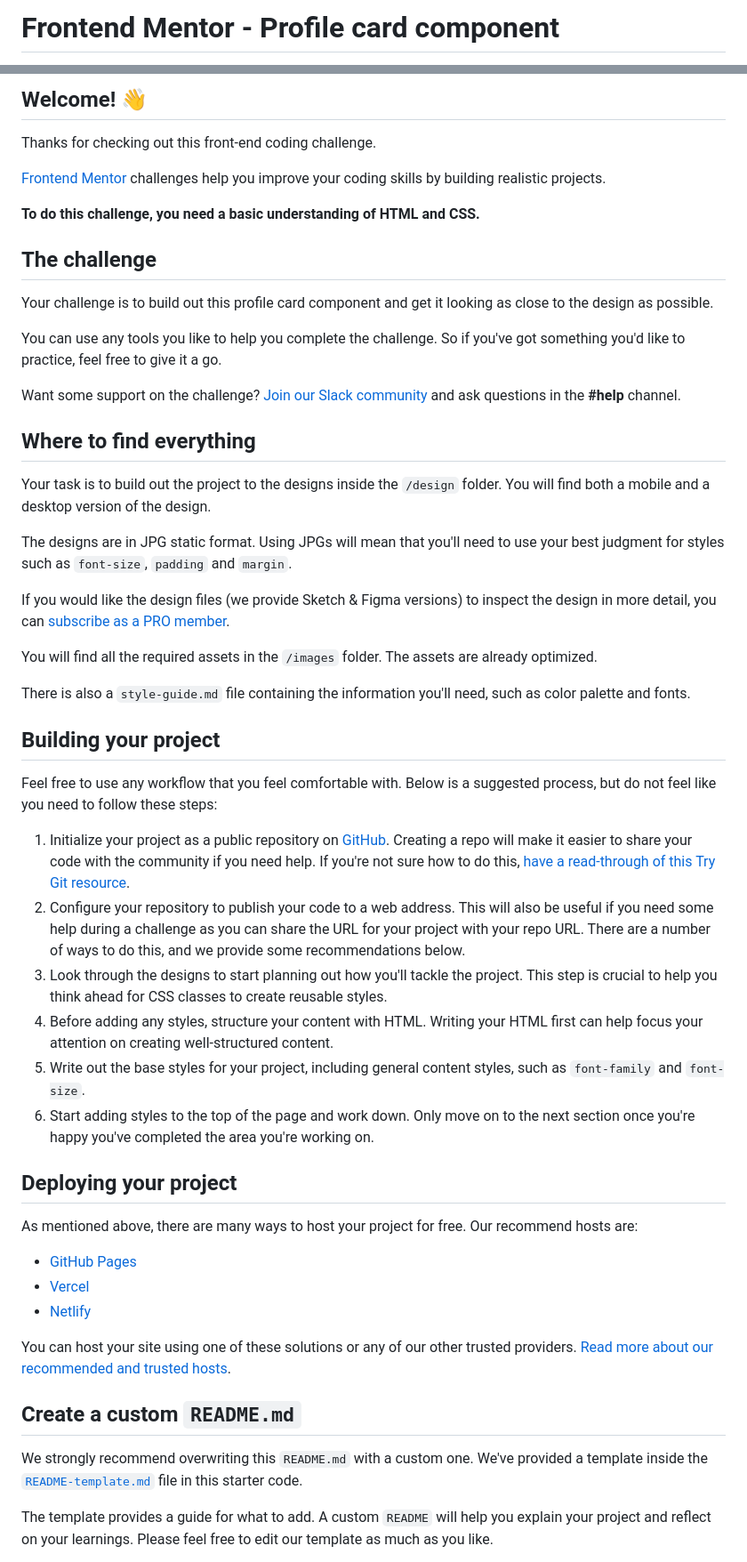
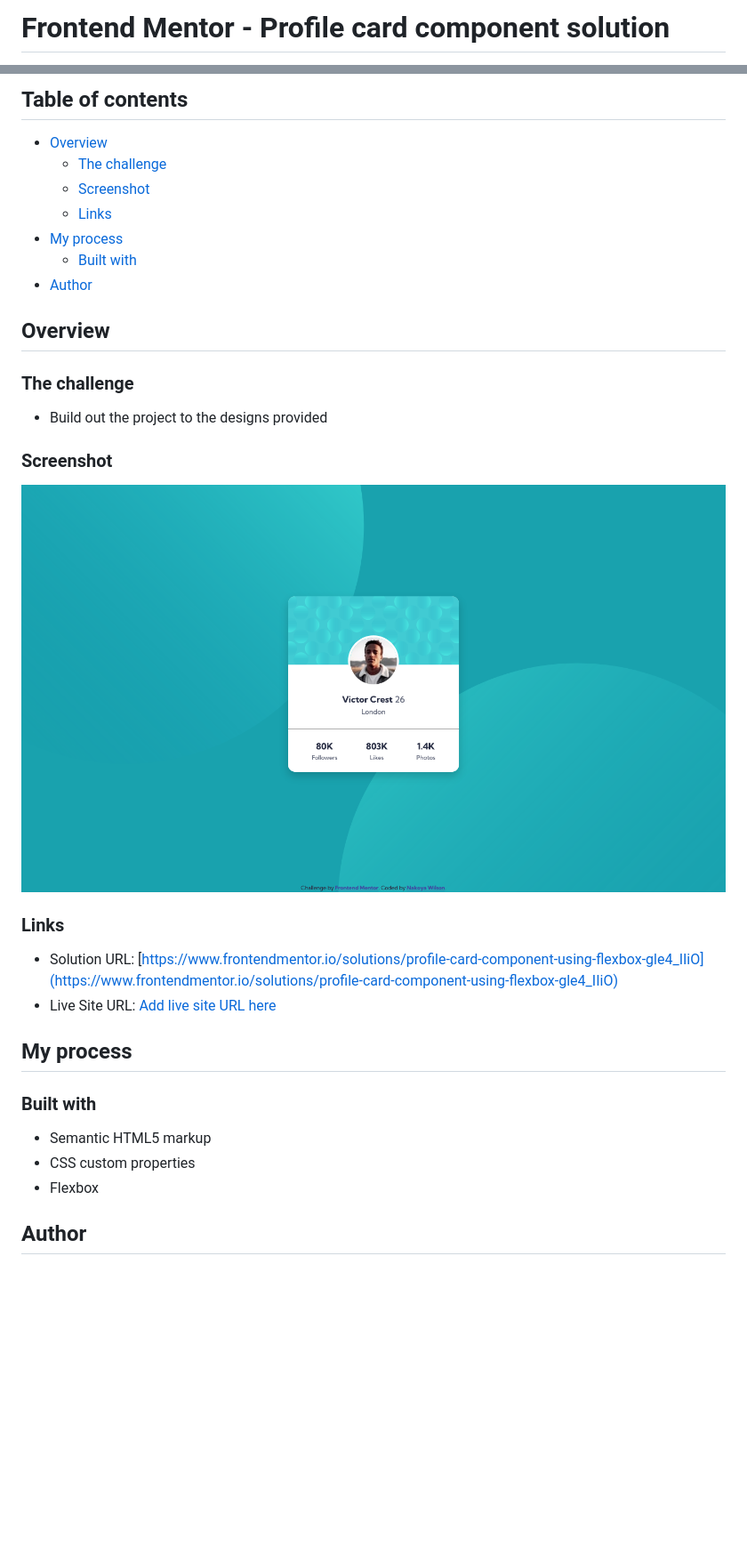
Before and after one commit to nakoyawilson/profile-card-component, a Markdown page: README.md, 2 parts joined by grey strips. Shown: that part at 89% size. Rendered like a GitHub page; pictures changed too: images/screenshot.png (added); blank space fills up the shorter version.

Commit message:
Add screenshot and update README file

```diff
--- a/README.md
+++ b/README.md
@@ -1,2 +1,2 @@
-# Frontend Mentor - Profile card component
+# Frontend Mentor - Profile card component solution
 
@@ -4,56 +4,36 @@
 
-## Welcome! 👋
+## Table of contents
 
-Thanks for checking out this front-end coding challenge.
+- [Overview](#overview)
+  - [The challenge](#the-challenge)
+  - [Screenshot](#screenshot)
+  - [Links](#links)
+- [My process](#my-process)
+  - [Built with](#built-with)
+- [Author](#author)
 
-[Frontend Mentor](https://www.frontendmentor.io) challenges help you improve your coding skills by building realistic projects.
+## Overview
 
-**To do this challenge, you need a basic understanding of HTML and CSS.**
+### The challenge
 
-## The challenge
+- Build out the project to the designs provided
 
-Your challenge is to build out this profile card component and get it looking as close to the design as possible.
+### Screenshot
 
-You can use any tools you like to help you complete the challenge. So if you've got something you'd like to practice, feel free to give it a go.
+![](./images/screenshot.png)
 
-Want some support on the challenge? [Join our Slack community](https://www.frontendmentor.io/slack) and ask questions in the **#help** channel.
+### Links
 
-## Where to find everything
+- Solution URL: [https://www.frontendmentor.io/solutions/profile-card-component-using-flexbox-gle4_IIiO](https://www.frontendmentor.io/solutions/profile-card-component-using-flexbox-gle4_IIiO)
+- Live Site URL: [Add live site URL here](https://your-live-site-url.com)
 
-Your task is to build out the project to the designs inside the `/design` folder. You will find both a mobile and a desktop version of the design.
+## My process
 
-The designs are in JPG static format. Using JPGs will mean that you'll need to use your best judgment for styles such as `font-size`, `padding` and `margin`.
+### Built with
 
-If you would like the design files (we provide Sketch & Figma versions) to inspect the design in more detail, you can [subscribe as a PRO member](https://www.frontendmentor.io/pro).
+- Semantic HTML5 markup
+- CSS custom properties
+- Flexbox
 
-You will find all the required assets in the `/images` folder. The assets are already optimized.
+## Author
 
-There is also a `style-guide.md` file containing the information you'll need, such as color palette and fonts.
-
-## Building your project
-
-Feel free to use any workflow that you feel comfortable with. Below is a suggested process, but do not feel like you need to follow these steps:
-
-1. Initialize your project as a public repository on [GitHub](https://github.com/). Creating a repo will make it easier to share your code with the community if you need help. If you're not sure how to do this, [have a read-through of this Try Git resource](https://try.github.io/).
-2. Configure your repository to publish your code to a web address. This will also be useful if you need some help during a challenge as you can share the URL for your project with your repo URL. There are a number of ways to do this, and we provide some recommendations below.
-3. Look through the designs to start planning out how you'll tackle the project. This step is crucial to help you think ahead for CSS classes to create reusable styles.
-4. Before adding any styles, structure your content with HTML. Writing your HTML first can help focus your attention on creating well-structured content.
-5. Write out the base styles for your project, including general content styles, such as `font-family` and `font-size`.
-6. Start adding styles to the top of the page and work down. Only move on to the next section once you're happy you've completed the area you're working on.
-
-## Deploying your project
-
-As mentioned above, there are many ways to host your project for free. Our recommend hosts are:
-
-- [GitHub Pages](https://pages.github.com/)
-- [Vercel](https://vercel.com/)
-- [Netlify](https://www.netlify.com/)
-
-You can host your site using one of these solutions or any of our other trusted providers. [Read more about our recommended and trusted hosts](https://medium.com/frontend-mentor/frontend-mentor-trusted-hosting-providers-bf000dfebe).
-
-## Create a custom `README.md`
-
-We strongly recommend overwriting this `README.md` with a custom one. We've provided a template inside the [`README-template.md`](./README-template.md) file in this starter code.
-
-The template provides a guide for what to add. A custom `README` will help you explain your project and reflect on your learnings. Please feel free to edit our template as much as you like.
-
```
Also changed, not shown: other parts of README.md (+5 -29 lines).
